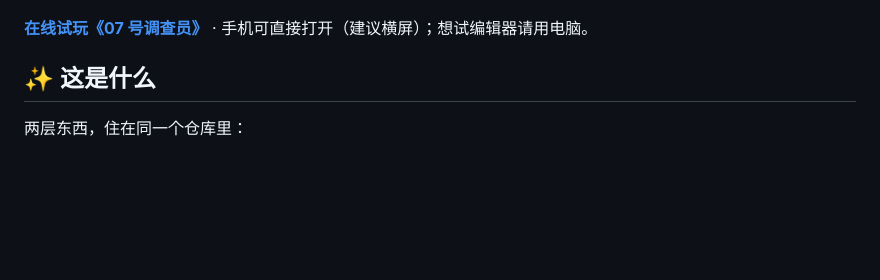
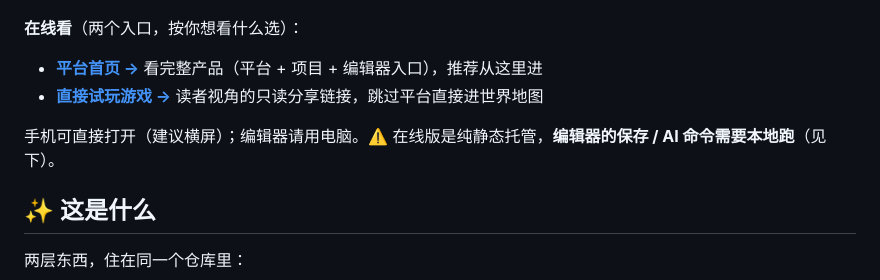
Before and after one commit to roam-bit/fengling-workshop, a Markdown page: README.md, the part around the change. Rendered like a GitHub page; blank space fills up the shorter version.

Commit message:
分发链接区分:平台首页(推荐,看完整产品) vs ?play=project(读者只读试玩)
用户反馈打开分享链接看到的是地图不是平台——?play=project 是读者模式设计如此。
文档改为两个入口都给并说明区别,防止分发时只发了游戏链接、看不到平台。

```diff
--- a/README.md
+++ b/README.md
@@ -4,7 +4,11 @@
 
 ![游戏画面](docs/readme-assets/game.png)
 
-**[在线试玩《07 号调查员》](https://roam-bit.github.io/fengling-workshop/index.html?play=project)** · 手机可直接打开（建议横屏）；想试编辑器请用电脑。
+**在线看**（两个入口，按你想看什么选）：
+- **[平台首页 →](https://roam-bit.github.io/fengling-workshop/)** 看完整产品（平台 + 项目 + 编辑器入口），推荐从这里进
+- **[直接试玩游戏 →](https://roam-bit.github.io/fengling-workshop/index.html?play=project)** 读者视角的只读分享链接，跳过平台直接进世界地图
+
+手机可直接打开（建议横屏）；编辑器请用电脑。⚠️ 在线版是纯静态托管，**编辑器的保存 / AI 命令需要本地跑**（见下）。
 
 ## ✨ 这是什么
 
```
Also changed, not shown: docs/作品说明书-课堂版.md (+3 -2 lines).
